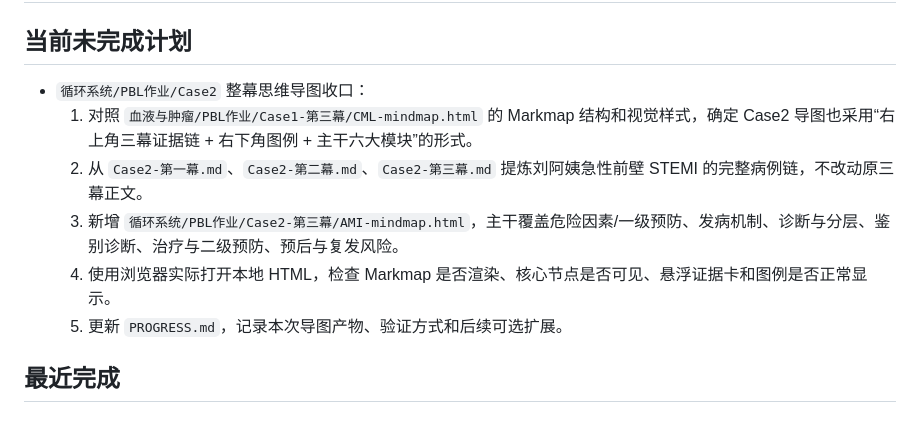
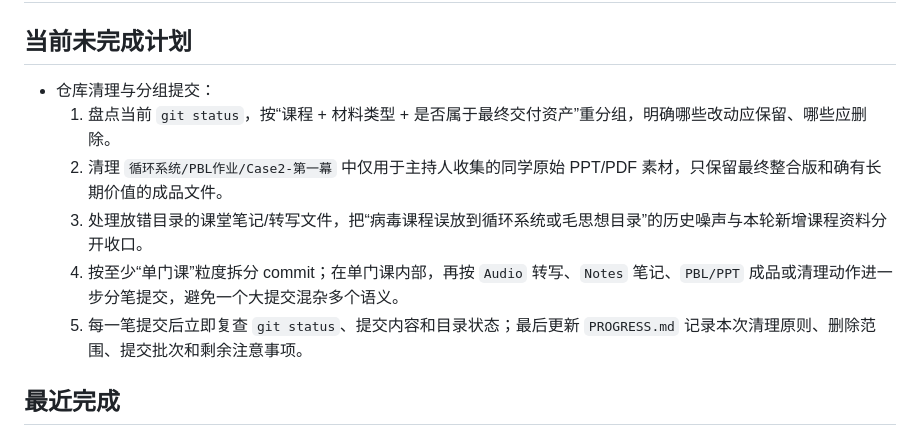
Before and after one commit to ZJHSteven/med-notes-2026-spring-y2, a Markdown page: PLANS.md, the part around the change. Drawn GitHub-style.

Commit message:
docs: 更新仓库清理与分组提交计划

```diff
--- a/PLANS.md
+++ b/PLANS.md
@@ -1,12 +1,12 @@
 # ExecPlan
 
 ## 当前未完成计划
-- `循环系统/PBL作业/Case2` 整幕思维导图收口：
-  1. 对照 `血液与肿瘤/PBL作业/Case1-第三幕/CML-mindmap.html` 的 Markmap 结构和视觉样式，确定 Case2 导图也采用“右上角三幕证据链 + 右下角图例 + 主干六大模块”的形式。
-  2. 从 `Case2-第一幕.md`、`Case2-第二幕.md`、`Case2-第三幕.md` 提炼刘阿姨急性前壁 STEMI 的完整病例链，不改动原三幕正文。
-  3. 新增 `循环系统/PBL作业/Case2-第三幕/AMI-mindmap.html`，主干覆盖危险因素/一级预防、发病机制、诊断与分层、鉴别诊断、治疗与二级预防、预后与复发风险。
-  4. 使用浏览器实际打开本地 HTML，检查 Markmap 是否渲染、核心节点是否可见、悬浮证据卡和图例是否正常显示。
-  5. 更新 `PROGRESS.md`，记录本次导图产物、验证方式和后续可选扩展。
+- 仓库清理与分组提交：
+  1. 盘点当前 `git status`，按“课程 + 材料类型 + 是否属于最终交付资产”重分组，明确哪些改动应保留、哪些应删除。
+  2. 清理 `循环系统/PBL作业/Case2-第一幕` 中仅用于主持人收集的同学原始 PPT/PDF 素材，只保留最终整合版和确有长期价值的成品文件。
+  3. 处理放错目录的课堂笔记/转写文件，把“病毒课程误放到循环系统或毛思想目录”的历史噪声与本轮新增课程资料分开收口。
+  4. 按至少“单门课”粒度拆分 commit；在单门课内部，再按 `Audio` 转写、`Notes` 笔记、`PBL/PPT` 成品或清理动作进一步分笔提交，避免一个大提交混杂多个语义。
+  5. 每一笔提交后立即复查 `git status`、提交内容和目录状态；最后更新 `PROGRESS.md` 记录本次清理原则、删除范围、提交批次和剩余注意事项。
 
 ## 最近完成
 - 已完成 `循环系统/PBL作业/Case2-第三幕` Markdown 清洗与 HTML/PDF 构建：先提交原始 `Case2-第三幕.md` 作为 Git 基线，再清理 AI 续写提示、草稿说明、正文直链、`utm_source` 和底部链接定义；保留“我认为/我倾向于”等自然病例推理语气；将每题出处重排为数字列表，补齐正文引用编号闭环；使用《内科学》第10版 PDF 已知页段补全教材页码，未找到《药理学》PDF，因此未保留无页码的药理学教材出处；迁移第二幕 `build_html.py` 与 `style.css`，生成 `Case2-第三幕-美化版.html` 和 `Case2-第三幕-美化版.pdf`，PDF 共 33 页，并通过 `qpdf --check`、引用锚点、正文外链残留和关键词残留检查。
```
